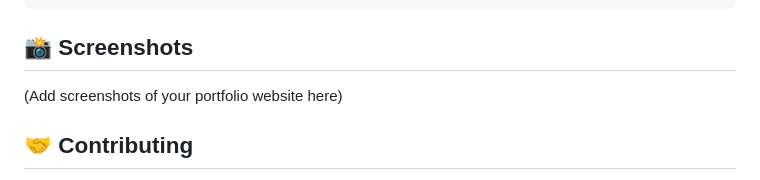
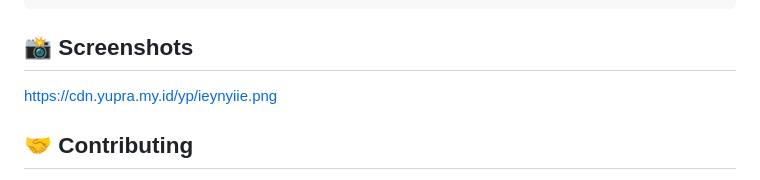
Before and after one commit to Fiisya/portofolioV2, a Markdown page: README.md, the part around the change. GitHub-like rendering.

```diff
--- a/README.md
+++ b/README.md
@@ -92,7 +92,7 @@ portfolio/
 
 ## 📸 Screenshots
 
-(Add screenshots of your portfolio website here)
+https://cdn.yupra.my.id/yp/ieynyiie.png
 
 ## 🤝 Contributing
 
```
